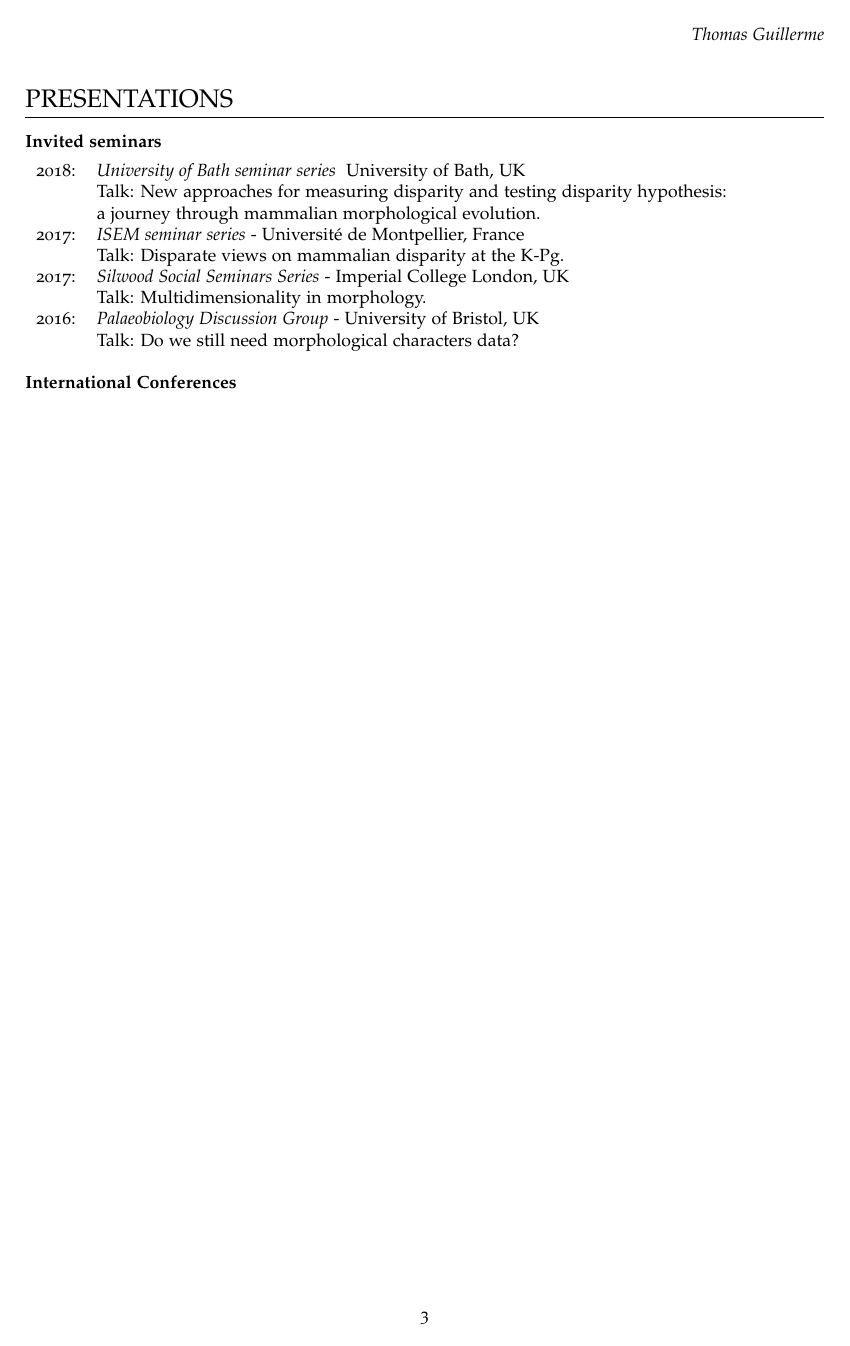
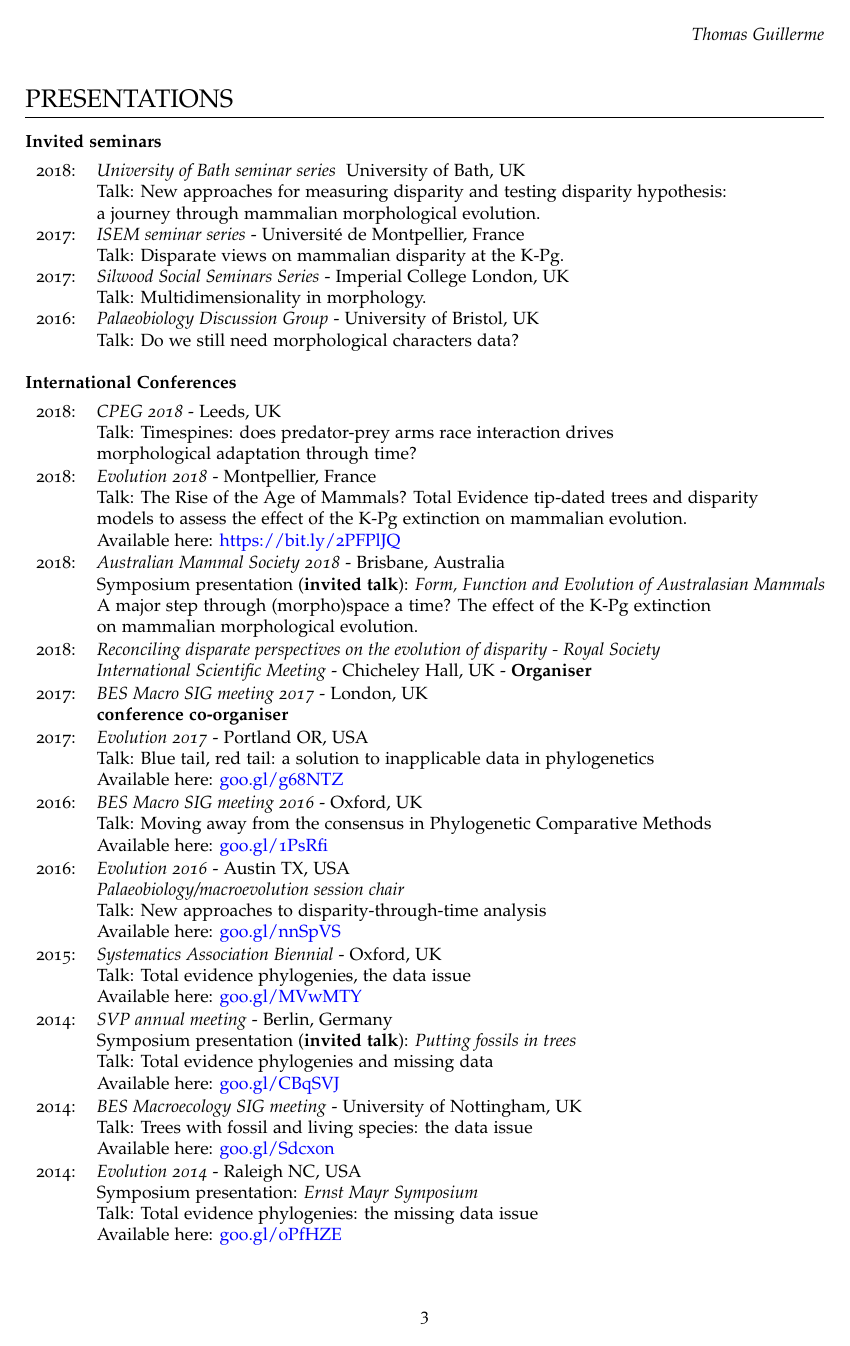
Before and after one commit to TGuillerme/TGuillerme.github.io, a LaTeX CV (CV/CVTG.tex): page 3 of 6. The pictures show the PDF file CV/CVTG.pdf that the author committed with the source.

Commit message:
continuous table format

```diff
--- a/CV/CVTG.tex
+++ b/CV/CVTG.tex
@@ -248,63 +248,91 @@ $^{*}$ Skills taught at workshops or courses (see below)
 2018: & \textit{CPEG 2018} - Leeds, UK\\
 & Talk: Timespines: does predator-prey arms race interaction drives\\
 & morphological adaptation through time?\\
+\end{tabular}
 % ---------------------------------------
+\begin{tabular}{ll}
 2018: & \textit{Evolution 2018} - Montpellier, France\\
 & Talk: The Rise of the Age of Mammals? Total Evidence tip-dated trees and disparity\\
 & models to assess the effect of the K-Pg extinction on mammalian evolution.\\
 & Available here: \href{https://figshare.com/articles/Evolution_2018_Talk/6983210}{https://bit.ly/2PFPlJQ}\\
+\end{tabular}
 % ---------------------------------------
+\begin{tabular}{ll}
 2018: & \textit{Australian Mammal Society 2018} - Brisbane, Australia\\
 & Symposium presentation (\textbf{invited talk}): \textit{Form, Function and Evolution of Australasian Mammals}\\
 & A major step through (morpho)space a time? The effect of the K-Pg extinction\\
 & on mammalian morphological evolution.\\
+\end{tabular}
 %---------------------------------------
+\begin{tabular}{ll}
 2018: & \textit{Reconciling disparate perspectives on the evolution of disparity - Royal Society}\\
 & \textit{International Scientific Meeting} - Chicheley Hall, UK - \textbf{Organiser}\\
+\end{tabular}
 %---------------------------------------
+\begin{tabular}{ll}
 2017: & \textit{BES Macro SIG meeting 2017} - London, UK\\
 & \textbf{conference co-organiser}\\
+\end{tabular}
 %---------------------------------------
+\begin{tabular}{ll}
 2017: & \textit{Evolution 2017} - Portland OR, USA\\
 & Talk: Blue tail, red tail: a solution to inapplicable data in phylogenetics\\
 & Available here: \href{https://figshare.com/articles/Guillerme_Evolution2017_pdf/5140222}{goo.gl/g68NTZ}\\
+\end{tabular}
 % %---------------------------------------
+\begin{tabular}{ll}
 2016: & \textit{BES Macro SIG meeting 2016} - Oxford, UK\\
 & Talk: Moving away from the consensus in Phylogenetic Comparative Methods\\
 & Available here: \href{https://figshare.com/articles/Guillerme_BESMacro2016_pdf/3478922}{goo.gl/1PsRfi}\\
+\end{tabular}
 %---------------------------------------
+\begin{tabular}{ll}
 2016: & \textit{Evolution 2016} - Austin TX, USA\\
 & \textit{Palaeobiology/macroevolution session chair}\\
 & Talk: New approaches to disparity-through-time analysis\\
 & Available here: \href{https://figshare.com/articles/New_approaches_to_disparity-through-time_analysis/3437546}{goo.gl/nnSpVS}\\
+\end{tabular}
 %---------------------------------------
+\begin{tabular}{ll}
 2015: & \textit{Systematics Association Biennial} - Oxford, UK\\
 & Talk: Total evidence phylogenies, the data issue\\
 & Available here: \href{http://www.slideshare.net/ThomasGuillerme/total-evidence-phylogenies-the-missing-data-issue}{goo.gl/MVwMTY}\\
+\end{tabular}
 %---------------------------------------
+\begin{tabular}{ll}
 2014: & \textit{SVP annual meeting} - Berlin, Germany\\
 & Symposium presentation (\textbf{invited talk}): \textit{Putting fossils in trees}\\
 & Talk: Total evidence phylogenies and missing data\\
 & Available here: \href{http://figshare.com/articles/Total_evidence_phylogenies_the_missing_data_issue/1086216}{goo.gl/CBqSVJ}\\
+\end{tabular}
 %---------------------------------------
+\begin{tabular}{ll}
 2014: & \textit{BES Macroecology SIG meeting} - University of Nottingham, UK\\
 & Talk: Trees with fossil and living species: the data issue\\
 & Available here: \href{http://figshare.com/articles/Trees_with_fossil_and_living_species_the_data_issue/1056307}{goo.gl/Sdcx0n}\\
+\end{tabular}
 %---------------------------------------
+\begin{tabular}{ll}
 2014: & \textit{Evolution 2014} - Raleigh NC, USA\\
 & Symposium presentation: \textit{Ernst Mayr Symposium} \\
 & Talk: Total evidence phylogenies: the missing data issue\\
 & Available here: \href{http://figshare.com/articles/Total_evidence_phylogenies_the_missing_data_issue/1086216}{goo.gl/oPfHZE}\\
+\end{tabular}
 %---------------------------------------
+\begin{tabular}{ll}
 2014: & \textit{Challenges in Macroecology: Scaling the Time Barrier} - Natural History Museum \\
 & London, UK\\
 & Talk: Trees with fossil and living species: the missing data issue\\
 & Available here: \href{http://figshare.com/articles/Trees_with_fossil_and_living_species_the_data_issue/1056307}{goo.gl/c1RBER}\\
+\end{tabular}
 %---------------------------------------
+\begin{tabular}{ll}
 2013: & \textit{European Society for Evolutionary Biology Congress} - Lisbon, Portugal\\
 & Poster: Combining fossils and molecular phylogenies\\
 & Available here: \href{http://figshare.com/articles/Combining_fossils_and_molecular_phylogenies/1056300}{goo.gl/3HcRGH}\\
+\end{tabular}
 %---------------------------------------
+\begin{tabular}{ll}
 2013: & \textit{11th International Mammalogical Congress} - Queen's University, Belfast, UK \\
 & Poster: Combining fossils and molecular phylogenies\\
 & Available here: \href{http://figshare.com/articles/Combining_fossils_and_molecular_phylogenies/1056300}{goo.gl/3HcRGH}\\
@@ -409,34 +447,54 @@ All my teaching material is available on the following \href{https://github.com/
 \begin{tabular}{ll}
 2017: & MSc students: C for biologists\\
 & \textit{Co-teacher}, 30 hours, Imperial College - UK \\
+\end{tabular}
 %---------------------------------------
+\begin{tabular}{ll}
 2017: & MSc students: Phylogenetic Comparative Methods\\
 & \textit{Teaching assistant}, 6 hours, Natural History Museum - UK \\
+\end{tabular}
 %---------------------------------------
+\begin{tabular}{ll}
 2017: & MSc students: morphometrics\\
 & \textit{Co-teacher}, 6 hours, Natural History Museum - UK \\
+\end{tabular}
 %---------------------------------------
+\begin{tabular}{ll}
 2016: & MSc students: Rocks 'n' clocks (including a MrBayes practical)\\
 & \textit{Teacher}, 6 hours, Imperial College London - UK \\
+\end{tabular}
 %---------------------------------------
+\begin{tabular}{ll}
 2014: & MSc students: Timing Evolution \\
 & \textit{Teacher}, 6 hours, Trinity College Dublin - IE \\
+\end{tabular}
 %---------------------------------------
+\begin{tabular}{ll}
 2014 : & Software Carpentry Bootcamp - R and UNIX \\
 & \textit{Helper}, full day, University of Nottingham - UK \\
+\end{tabular}
 %---------------------------------------
+\begin{tabular}{ll}
 2013-14: & $2^{nd}$ year MSc students: Statistics with R \\
 & \textit{Teaching assistant}, full semester, Trinity College Dublin - IE \\
+\end{tabular}
 %---------------------------------------
+\begin{tabular}{ll}
 2013-14: & $4^{th}$ year undergraduate students: Evolution\\
 & \textit{Teaching assistant}, full semester, Trinity College Dublin - IE\\
+\end{tabular}
 %---------------------------------------
+\begin{tabular}{ll}
 2012-13: & $4^{th}$ year undergraduate students: Statistics with R\\
 & \textit{Teaching assistant}, full semester, Trinity College Dublin - IE\\
+\end{tabular}
 %---------------------------------------
+\begin{tabular}{ll}
 2012-13: & $1^{st}$ year undergraduate students: Introduction to Biodiversity Evolution and the Environment\\
 & \textit{Teaching assistant}, full semester, Trinity College Dublin - IE\\
+\end{tabular}
 %---------------------------------------
+\begin{tabular}{ll}
 \end{tabular}
 
 \bigskip
@@ -445,13 +503,28 @@ All my teaching material is available on the following \href{https://github.com/
 \begin{tabular}{ll}
 2017: & Joe Craig (Imperial College London - MSc project) \textit{How does adding data change node}\\
 & \textit{age estimation in morphological phylogenies?}\\
+\end{tabular}
+%---------------------------------------
+\begin{tabular}{ll}
 2017: & Danielle Moraviec \& Hayley Swalund (Imperial College London - MSc mini projects)\\
+\end{tabular}
+%---------------------------------------
+\begin{tabular}{ll}
 2016: & Victoria Stanley Tsui (Imperial College London - MSc) \textit{A preliminary study on the suture}\\
 & \textit{morphology of skull roofs in early gnathostomes and their ancestors.} - Co-supervised with\\
 & Martin Brazeau.\\
+\end{tabular}
+%---------------------------------------
+\begin{tabular}{ll}
 2016: & Asiem Sanyal (Imperial College London - MSc mini project)\\
+\end{tabular}
+%---------------------------------------
+\begin{tabular}{ll}
 2014-2015: & Luke Hannon (Trinity College Dublin -$4^{th}$ year project) \textit{Orbit size and nocturnality in}\\
 & \textit{living and fossil primates.} - Co-supervised with Natalie Cooper.\\
+\end{tabular}
+%---------------------------------------
+\begin{tabular}{ll}
 2013-2014: & Maura Judge (Trinity College Dublin -$4^{th}$ year project) \textit{Bite force and diet in mammals.}\\
 &  - Co-supervised with Natalie Cooper.\\
 \end{tabular}
@@ -463,13 +536,19 @@ All my teaching material is available on the following \href{https://github.com/
 \section{FIELDWORK AND DATA COLLECTION}
 \begin{tabular}{lp{14cm}}
 2013-14: & Museum data collection: Smithsonian Institute Natural History Museum (Washington DC), American Museum of Natural History (New York), Museum of Comparative Zoology (Cambridge, MA), Mus\'{e}um National d'Histoire Naturelle (Paris) \\
+\end{tabular}
 %---------------------------------------
+\begin{tabular}{ll}
 2011-12: & Excavations in Cruzy, France \\
 & Southern France, Continental Cretaceous\\
+\end{tabular}
 %---------------------------------------
+\begin{tabular}{ll}
 2011: & Excavations in Krasiej\'{o}w, Poland\\
 & Southern Poland, Continental Trias\\
+\end{tabular}
 %---------------------------------------
+\begin{tabular}{ll}
 2009-10: & Excavations in Esp\'{e}raza, France - Site fore-person\\
 & Southern France, Continental Cretaceous\\
 %---------------------------------------
@@ -490,13 +569,21 @@ All my teaching material is available on the following \href{https://github.com/
 \begin{tabular}{lp{13cm}}
 %---------------------------------------
 2015 \& 2014 \& 2013: & Trinity College Dublin Zoology Department, Researcher's night -- \textit{participant}\\
+\end{tabular}
 %---------------------------------------
+\begin{tabular}{ll}
 2014: & $1^{st}$ Soapbox Science Ireland -- \textit{helper}\\
+\end{tabular}
 %---------------------------------------
+\begin{tabular}{ll}
 2014: & "What can we learn from skeletons", comparative anatomy practical -- \textit{Co-organiser}\\
+\end{tabular}
 %---------------------------------------
+\begin{tabular}{ll}
 2013: & Trinity College Zoology Museum guided tours -- \textit{tour guide}\\
+\end{tabular}
 %---------------------------------------
+\begin{tabular}{ll}
 2010: & Introduction to palaeontological excavations, Mus\'{e}e des Dinosaures (FR) -- \textit{animator}\\
 %---------------------------------------
 \end{tabular}
```
Also changed, not shown: CV/CVTG.pdf, CV/CVTG.tex (12 more changed lines).
